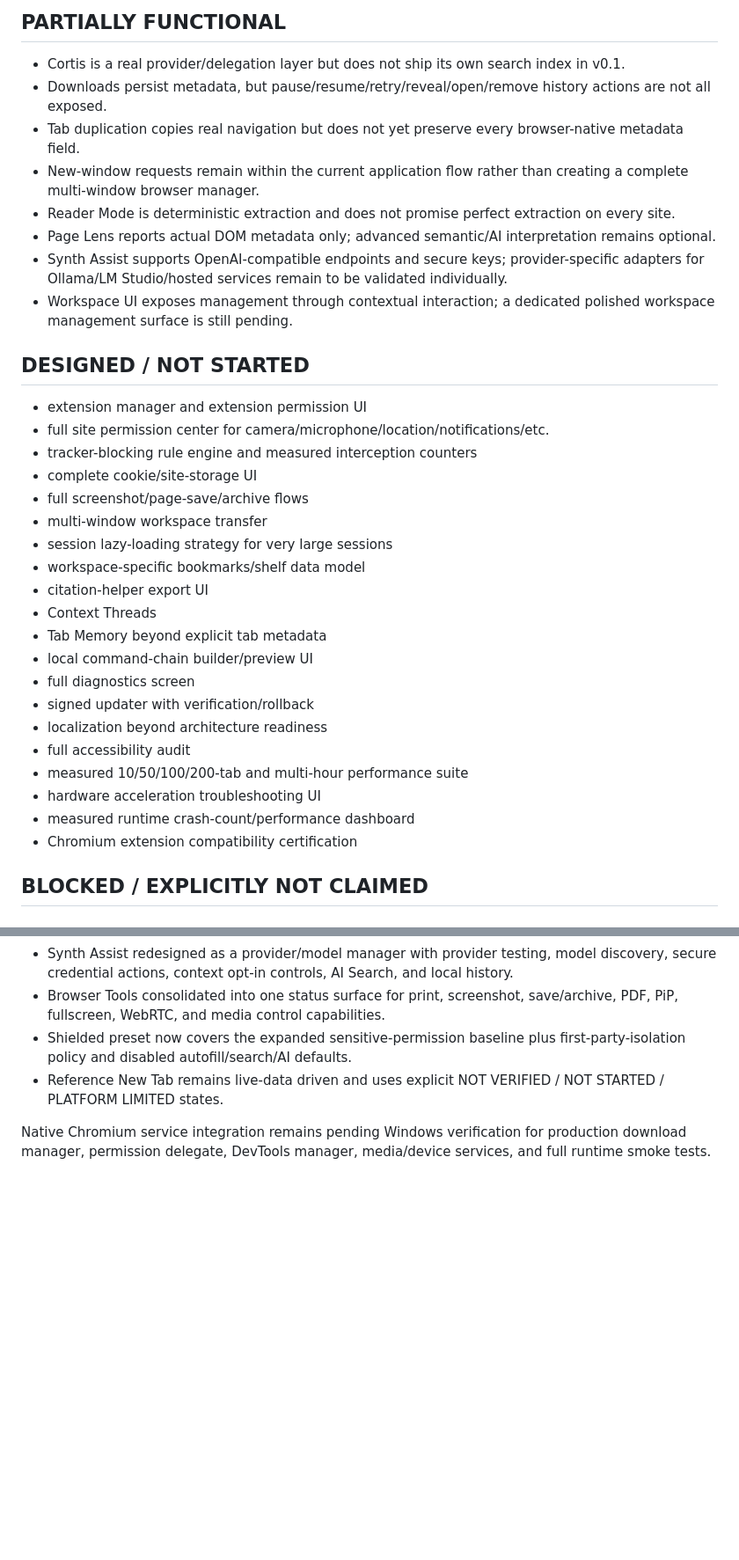
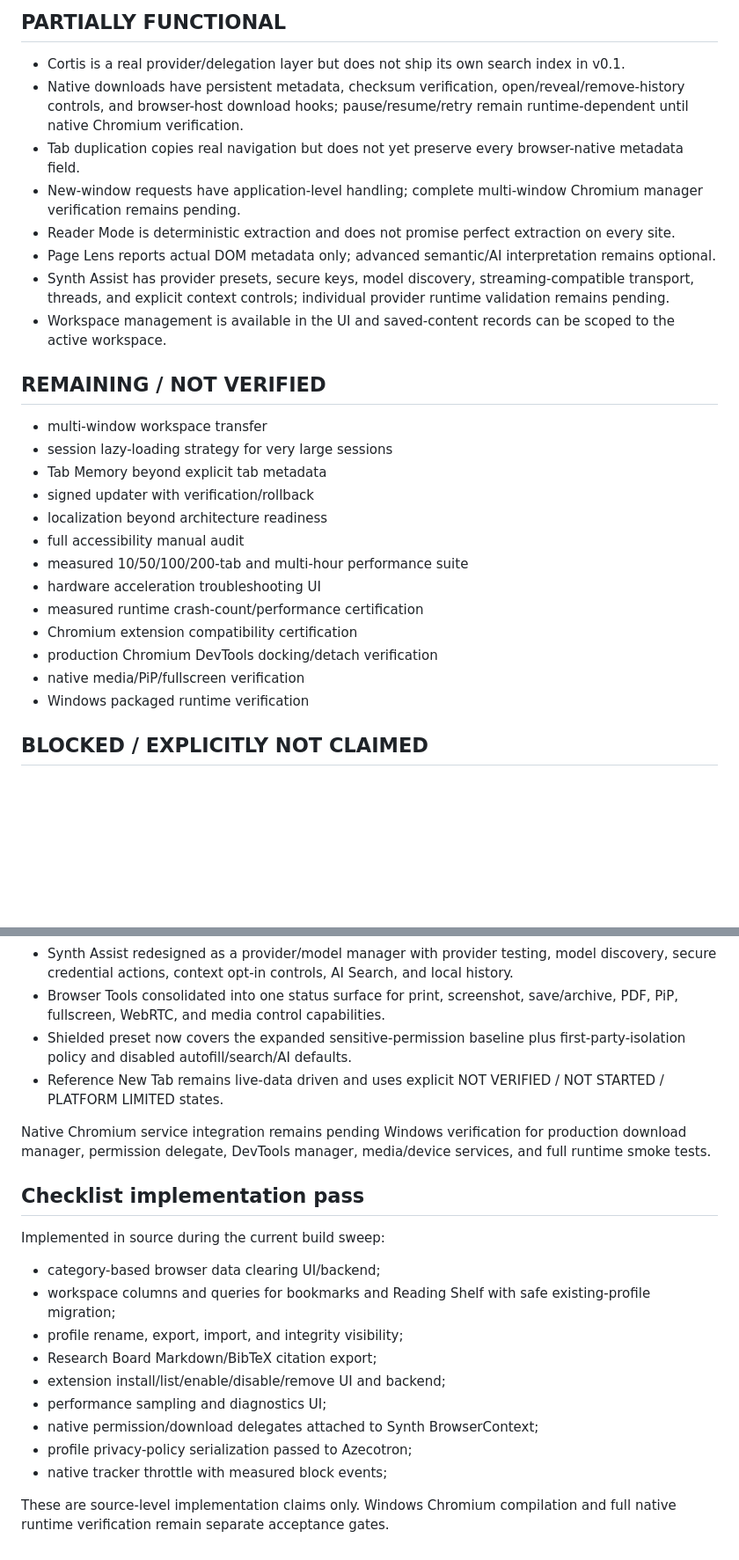
Before and after one commit to aztecianbatman-sys/SynthWeb, a Markdown page: docs/status.md, 2 parts joined by grey strips. Shown at 88% size. Drawn GitHub-style; blank space fills up the shorter version.

Commit message:
docs: reconcile checklist status with implemented source features

```diff
--- a/docs/status.md
+++ b/docs/status.md
@@ -52,35 +52,28 @@ The implementation follows the master prompt incrementally. Statuses below descr
 
 ## PARTIALLY FUNCTIONAL
 - Cortis is a real provider/delegation layer but does not ship its own search index in v0.1.
-- Downloads persist metadata, but pause/resume/retry/reveal/open/remove history actions are not all exposed.
+- Native downloads have persistent metadata, checksum verification, open/reveal/remove-history controls, and browser-host download hooks; pause/resume/retry remain runtime-dependent until native Chromium verification.
 - Tab duplication copies real navigation but does not yet preserve every browser-native metadata field.
-- New-window requests remain within the current application flow rather than creating a complete multi-window browser manager.
+- New-window requests have application-level handling; complete multi-window Chromium manager verification remains pending.
 - Reader Mode is deterministic extraction and does not promise perfect extraction on every site.
 - Page Lens reports actual DOM metadata only; advanced semantic/AI interpretation remains optional.
-- Synth Assist supports OpenAI-compatible endpoints and secure keys; provider-specific adapters for Ollama/LM Studio/hosted services remain to be validated individually.
-- Workspace UI exposes management through contextual interaction; a dedicated polished workspace management surface is still pending.
+- Synth Assist has provider presets, secure keys, model discovery, streaming-compatible transport, threads, and explicit context controls; individual provider runtime validation remains pending.
+- Workspace management is available in the UI and saved-content records can be scoped to the active workspace.
 
-## DESIGNED / NOT STARTED
-- extension manager and extension permission UI
-- full site permission center for camera/microphone/location/notifications/etc.
-- tracker-blocking rule engine and measured interception counters
-- complete cookie/site-storage UI
-- full screenshot/page-save/archive flows
+## REMAINING / NOT VERIFIED
 - multi-window workspace transfer
 - session lazy-loading strategy for very large sessions
-- workspace-specific bookmarks/shelf data model
-- citation-helper export UI
-- Context Threads
 - Tab Memory beyond explicit tab metadata
-- local command-chain builder/preview UI
-- full diagnostics screen
 - signed updater with verification/rollback
 - localization beyond architecture readiness
-- full accessibility audit
+- full accessibility manual audit
 - measured 10/50/100/200-tab and multi-hour performance suite
 - hardware acceleration troubleshooting UI
-- measured runtime crash-count/performance dashboard
+- measured runtime crash-count/performance certification
 - Chromium extension compatibility certification
+- production Chromium DevTools docking/detach verification
+- native media/PiP/fullscreen verification
+- Windows packaged runtime verification
 
 ## BLOCKED / EXPLICITLY NOT CLAIMED
 ### Azecotron Web
@@ -268,3 +261,18 @@ Implemented in the reference UI:
 - Reference New Tab remains live-data driven and uses explicit NOT VERIFIED / NOT STARTED / PLATFORM LIMITED states.
 
 Native Chromium service integration remains pending Windows verification for production download manager, permission delegate, DevTools manager, media/device services, and full runtime smoke tests.
+
+
+## Checklist implementation pass
+Implemented in source during the current build sweep:
+- category-based browser data clearing UI/backend;
+- workspace columns and queries for bookmarks and Reading Shelf with safe existing-profile migration;
+- profile rename, export, import, and integrity visibility;
+- Research Board Markdown/BibTeX citation export;
+- extension install/list/enable/disable/remove UI and backend;
+- performance sampling and diagnostics UI;
+- native permission/download delegates attached to Synth BrowserContext;
+- profile privacy-policy serialization passed to Azecotron;
+- native tracker throttle with measured block events;
+
+These are source-level implementation claims only. Windows Chromium compilation and full native runtime verification remain separate acceptance gates.
```
Also changed, not shown: other parts of docs/status.md (+2 -2 lines).
